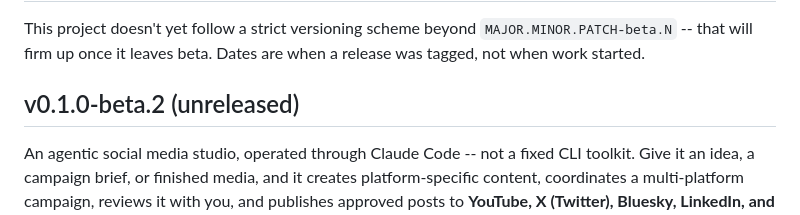
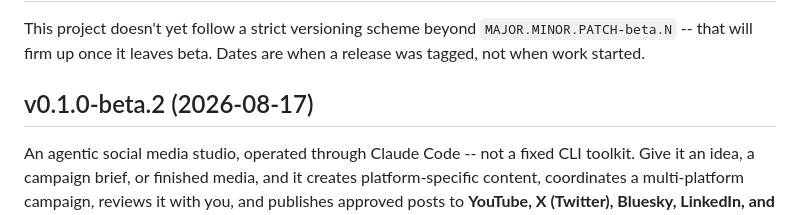
Before and after one commit to tradewithmeai/socials-studio, a Markdown page: CHANGELOG.md, the part around the change. Drawn GitHub-style.

Commit message:
Date the v0.1.0-beta.2 release

```diff
--- a/CHANGELOG.md
+++ b/CHANGELOG.md
@@ -3,7 +3,7 @@
 This project doesn't yet follow a strict versioning scheme beyond `MAJOR.MINOR.PATCH-beta.N` --
 that will firm up once it leaves beta. Dates are when a release was tagged, not when work started.
 
-## v0.1.0-beta.2 (unreleased)
+## v0.1.0-beta.2 (2026-08-17)
 
 An agentic social media studio, operated through Claude Code -- not a fixed CLI toolkit. Give it
 an idea, a campaign brief, or finished media, and it creates platform-specific content, coordinates
```
